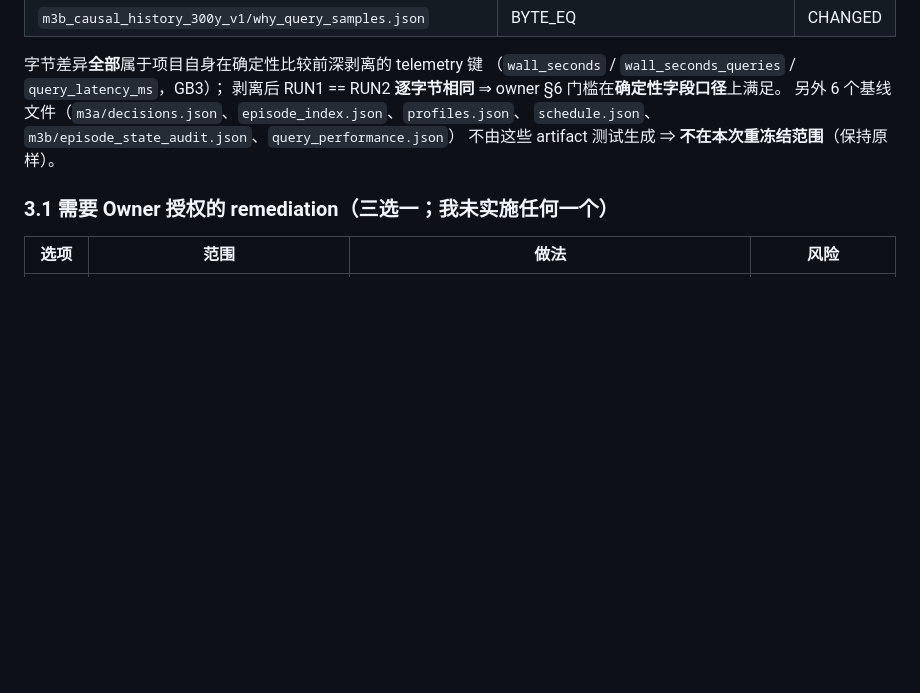
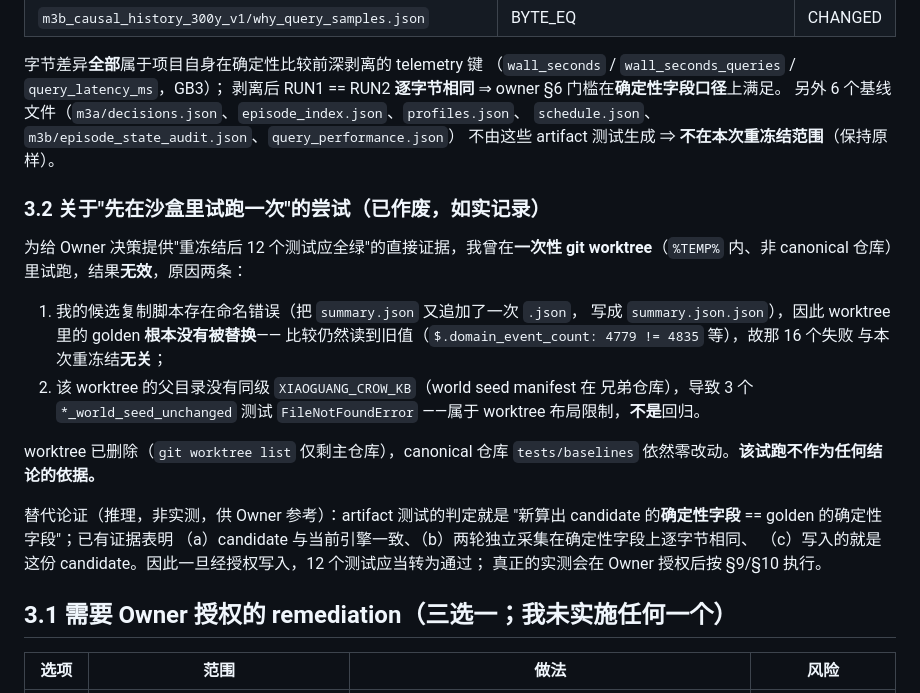
Before and after one commit to Crowtyard/Runtime, a Markdown page: reports/M6D3_BASELINE_REFREEZE_PROVENANCE.md, the part around the change. Drawn GitHub-style; blank space fills up the shorter version.

```diff
--- a/reports/M6D3_BASELINE_REFREEZE_PROVENANCE.md
+++ b/reports/M6D3_BASELINE_REFREEZE_PROVENANCE.md
@@ -131,7 +131,29 @@ NEW_BASELINE_RUN1_EQ_RUN2 (byte)          = FAIL_TELEMETRY_ONLY
 `schedule.json`、`m3b/episode_state_audit.json`、`query_performance.json`）
 不由这些 artifact 测试生成 ⇒ **不在本次重冻结范围**（保持原样）。
 
-### 3.1 需要 Owner 授权的 remediation（三选一；我未实施任何一个）
+### 3.2 关于"先在沙盒里试跑一次"的尝试（**已作废，如实记录**）
+
+为给 Owner 决策提供"重冻结后 12 个测试应全绿"的直接证据，我曾在**一次性 git
+worktree**（`%TEMP%` 内、非 canonical 仓库）里试跑，结果**无效**，原因两条：
+
+1. 我的候选复制脚本存在命名错误（把 `summary.json` 又追加了一次 `.json`，
+   写成 `summary.json.json`），因此 worktree 里的 golden **根本没有被替换**——
+   比较仍然读到旧值（`$.domain_event_count: 4779 != 4835` 等），故那 16 个失败
+   与本次重冻结**无关**；
+2. 该 worktree 的父目录没有同级 `XIAOGUANG_CROW_KB`（world seed manifest 在
+   兄弟仓库），导致 3 个 `*_world_seed_unchanged` 测试 `FileNotFoundError`
+   ——属于 worktree 布局限制，**不是**回归。
+
+worktree 已删除（`git worktree list` 仅剩主仓库），canonical 仓库
+`tests/baselines` 依然零改动。**该试跑不作为任何结论的依据。**
+
+替代论证（推理，非实测，供 Owner 参考）：artifact 测试的判定就是
+"新算出 candidate 的**确定性字段** == golden 的确定性字段"；已有证据表明
+（a）candidate 与当前引擎一致、（b）两轮独立采集在确定性字段上逐字节相同、
+（c）写入的就是这份 candidate。因此一旦经授权写入，12 个测试应当转为通过；
+真正的实测会在 Owner 授权后按 §9/§10 执行。
+
+## 3.1 需要 Owner 授权的 remediation（三选一；我未实施任何一个）
 
 | 选项 | 范围 | 做法 | 风险 |
 |---|---|---|---|
```
Also changed, not shown: reports/M6D3_BASELINE_REFREEZE_CLOSEOUT_REPORT.md (added, +152 -0 lines).
